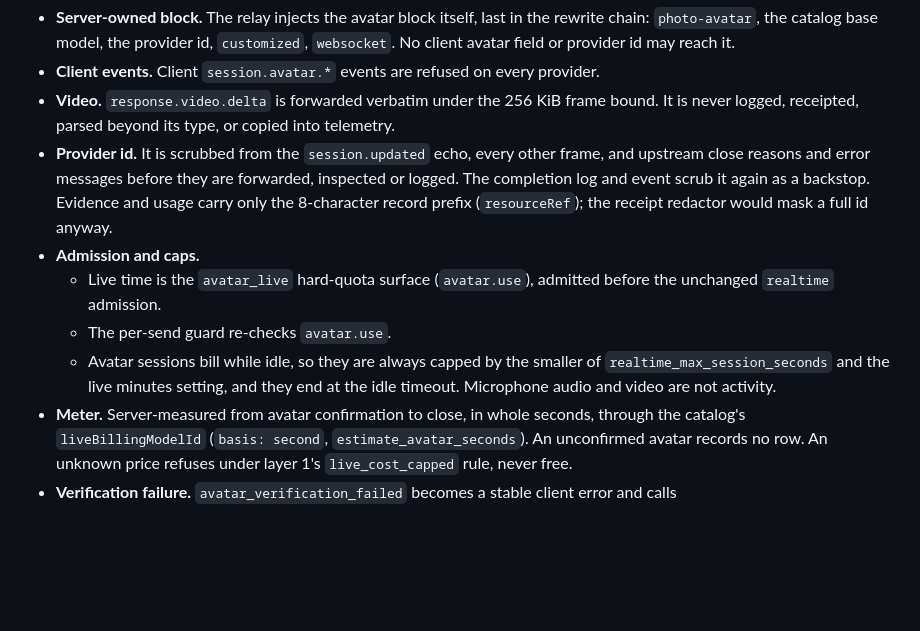
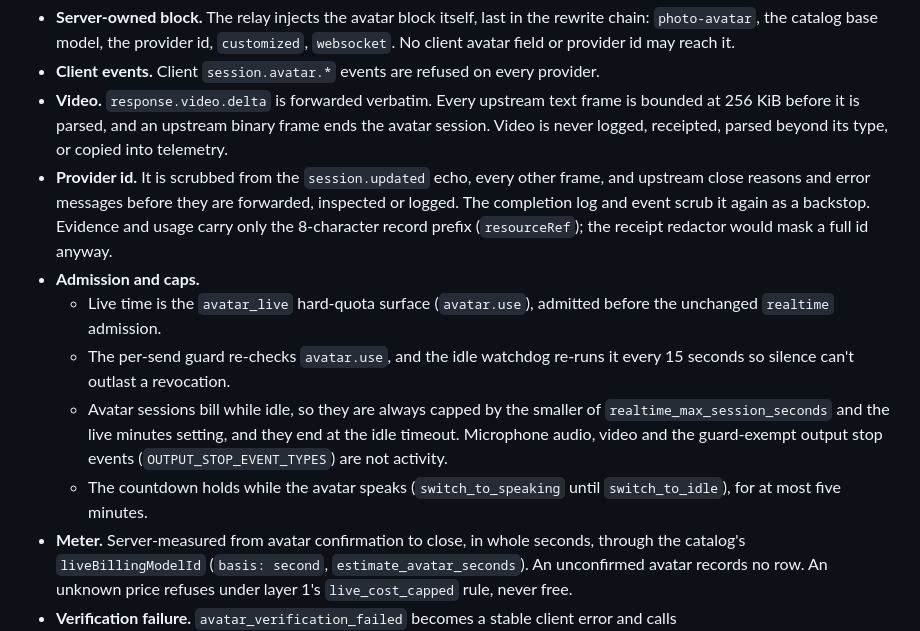
Before and after one commit to ian-t-adams/AI4IA, a Markdown page: AGENTS.md, the part around the change. Rendered like a GitHub page; blank space fills up the shorter version.

```diff
--- a/AGENTS.md
+++ b/AGENTS.md
@@ -1478,9 +1478,10 @@ a new owner-approved exception.
   `customized`, `websocket`. No client avatar field or provider id may reach it.
 - **Client events.** Client `session.avatar.*` events are refused on every
   provider.
-- **Video.** `response.video.delta` is forwarded verbatim under the 256 KiB frame
-  bound. It is never logged, receipted, parsed beyond its type, or copied into
-  telemetry.
+- **Video.** `response.video.delta` is forwarded verbatim. Every upstream text
+  frame is bounded at 256 KiB before it is parsed, and an upstream binary frame ends
+  the avatar session. Video is never logged, receipted, parsed beyond its type, or
+  copied into telemetry.
 - **Provider id.** It is scrubbed from the `session.updated` echo, every other
   frame, and upstream close reasons and error messages before they are forwarded,
   inspected or logged. The completion log and event scrub it again as a backstop.
@@ -1490,10 +1491,14 @@ a new owner-approved exception.
 - **Admission and caps.**
   - Live time is the `avatar_live` hard-quota surface (`avatar.use`), admitted
     before the unchanged `realtime` admission.
-  - The per-send guard re-checks `avatar.use`.
+  - The per-send guard re-checks `avatar.use`, and the idle watchdog re-runs it
+    every 15 seconds so silence can't outlast a revocation.
   - Avatar sessions bill while idle, so they are always capped by the smaller of
     `realtime_max_session_seconds` and the live minutes setting, and they end at
-    the idle timeout. Microphone audio and video are not activity.
+    the idle timeout. Microphone audio, video and the guard-exempt output stop
+    events (`OUTPUT_STOP_EVENT_TYPES`) are not activity.
+  - The countdown holds while the avatar speaks (`switch_to_speaking` until
+    `switch_to_idle`), for at most five minutes.
 - **Meter.** Server-measured from avatar confirmation to close, in whole seconds,
   through the catalog's `liveBillingModelId` (`basis: second`,
   `estimate_avatar_seconds`). An unconfirmed avatar records no row. An unknown
```
Also changed, not shown: docs/photo-avatars.md (+28 -8 lines).
